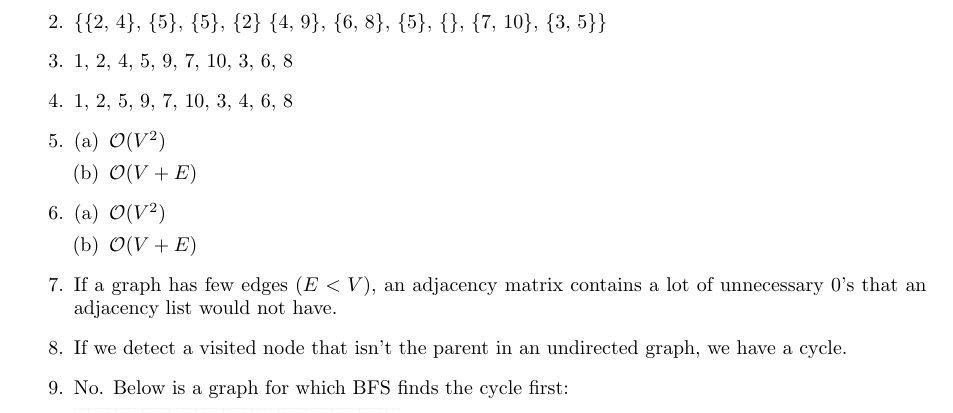
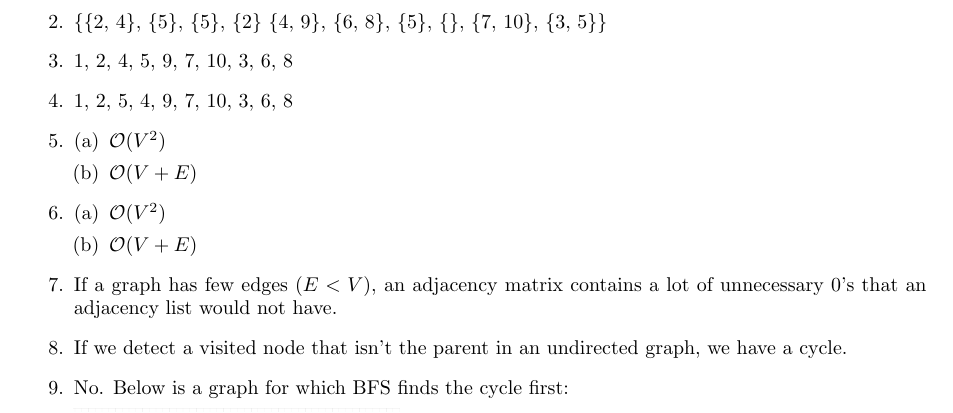
Before and after one commit to JasonQiu21/cs385, a LaTeX problem sheet (hw3/hw3.tex): part of the page, cut so that both start at the same text. Compiled offline with pdfLaTeX.

Commit message:
Change hw3

```diff
--- a/hw3/hw3.tex
+++ b/hw3/hw3.tex
@@ -73,7 +73,7 @@ CS 385 Homework Assignment $\#3$
 
 \item 1, 2, 4, 5, 9, 7, 10, 3, 6, 8
 
-\item 1, 2, 5, 9, 7, 10, 3, 4, 6, 8
+\item 1, 2, 5, 4, 9, 7, 10, 3, 6, 8
 
 \item \begin{enumerate}[(a)]
 	\item $\mathcal{O} (V^2)$
```
